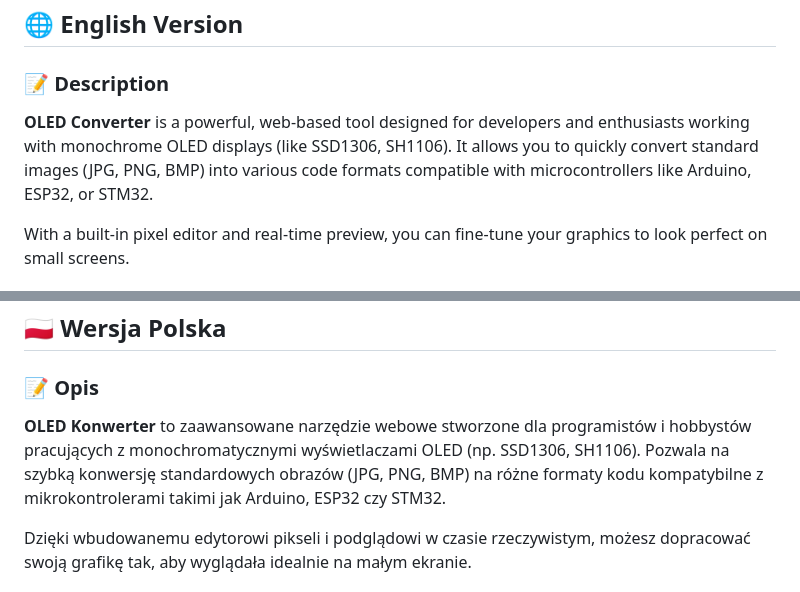
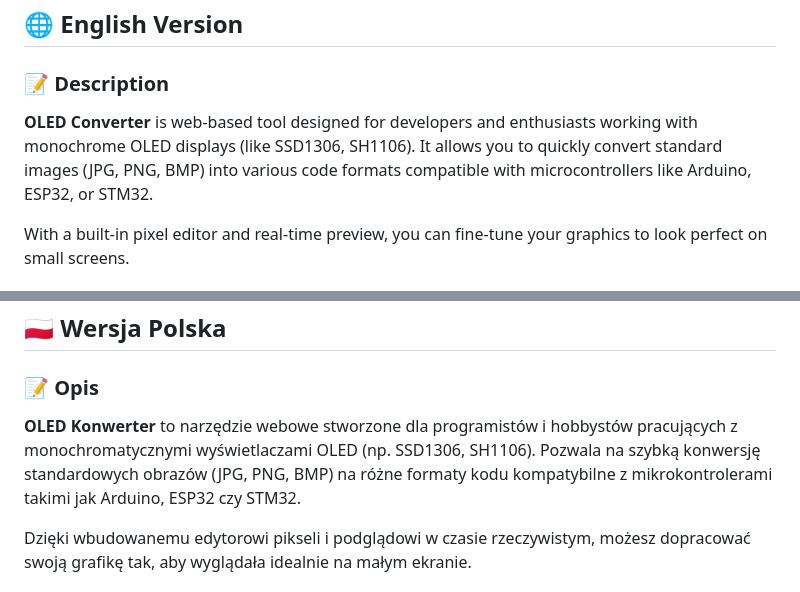
Before and after one commit to ArturMWnuk/Monochrome-OLED-editor, a Markdown page: README.md, 2 parts joined by grey strips. Rendered like a GitHub page.

```diff
--- a/README.md
+++ b/README.md
@@ -4,7 +4,7 @@ Monochrome OLED editor
 ## 🌐 English Version
 
 ### 📝 Description
-**OLED Converter** is a powerful, web-based tool designed for developers and enthusiasts working with monochrome OLED displays (like SSD1306, SH1106). It allows you to quickly convert standard images (JPG, PNG, BMP) into various code formats compatible with microcontrollers like Arduino, ESP32, or STM32.
+**OLED Converter** is web-based tool designed for developers and enthusiasts working with monochrome OLED displays (like SSD1306, SH1106). It allows you to quickly convert standard images (JPG, PNG, BMP) into various code formats compatible with microcontrollers like Arduino, ESP32, or STM32.
 
 With a built-in pixel editor and real-time preview, you can fine-tune your graphics to look perfect on small screens.
 
@@ -33,7 +33,7 @@ With a built-in pixel editor and real-time preview, you can fine-tune your graph
 ## 🇵🇱 Wersja Polska
 
 ### 📝 Opis
-**OLED Konwerter** to zaawansowane narzędzie webowe stworzone dla programistów i hobbystów pracujących z monochromatycznymi wyświetlaczami OLED (np. SSD1306, SH1106). Pozwala na szybką konwersję standardowych obrazów (JPG, PNG, BMP) na różne formaty kodu kompatybilne z mikrokontrolerami takimi jak Arduino, ESP32 czy STM32.
+**OLED Konwerter** to narzędzie webowe stworzone dla programistów i hobbystów pracujących z monochromatycznymi wyświetlaczami OLED (np. SSD1306, SH1106). Pozwala na szybką konwersję standardowych obrazów (JPG, PNG, BMP) na różne formaty kodu kompatybilne z mikrokontrolerami takimi jak Arduino, ESP32 czy STM32.
 
 Dzięki wbudowanemu edytorowi pikseli i podglądowi w czasie rzeczywistym, możesz dopracować swoją grafikę tak, aby wyglądała idealnie na małym ekranie.
 
```
